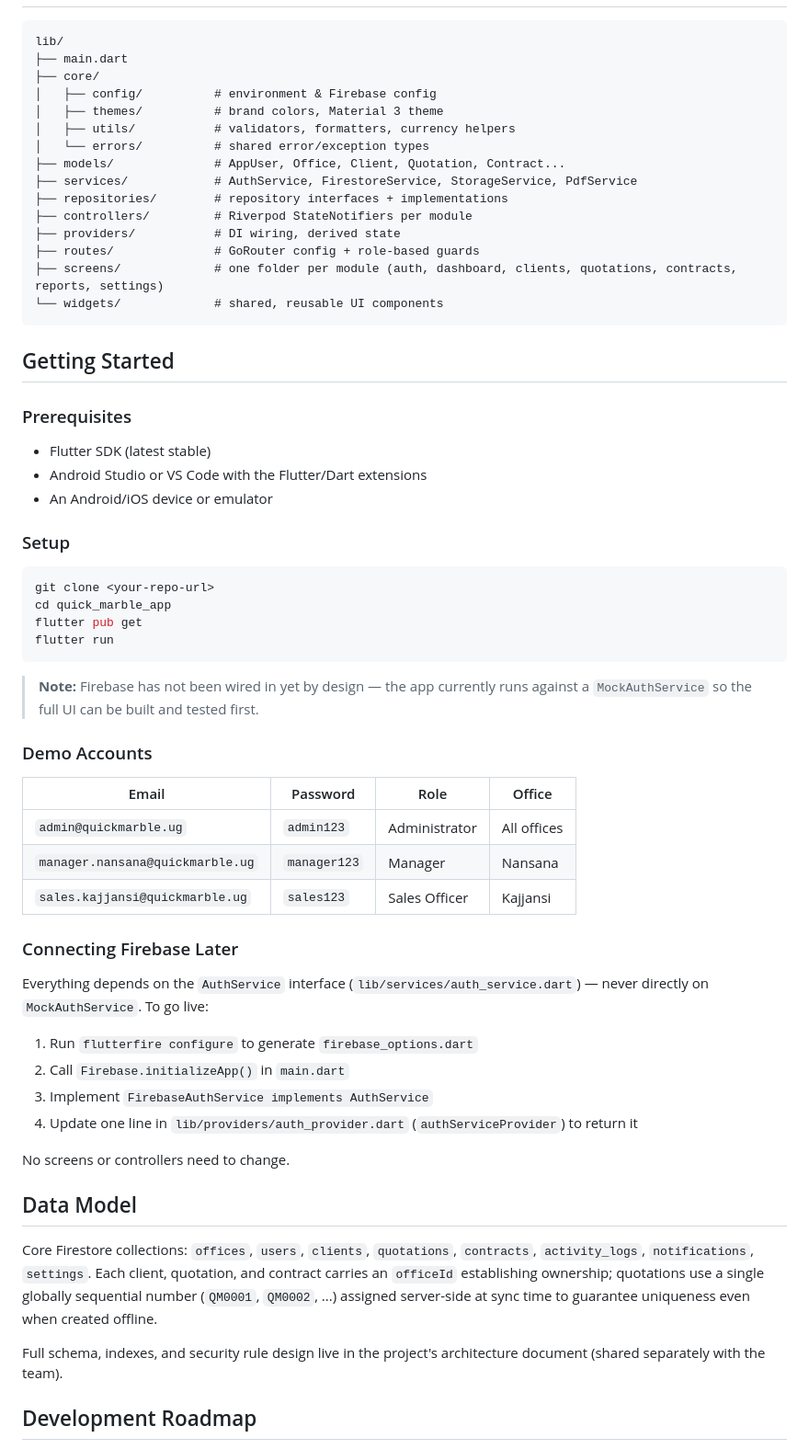
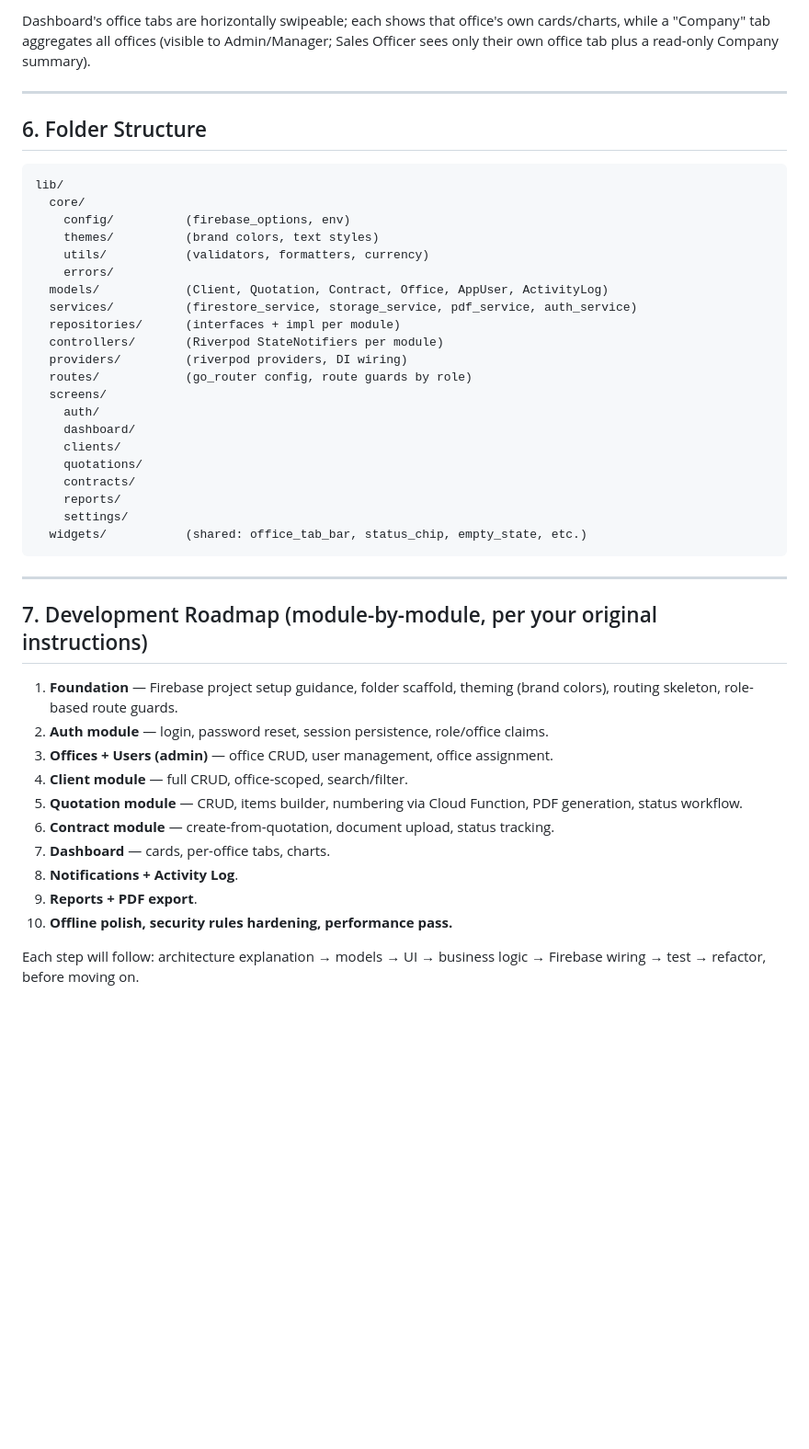
Before and after one commit to charlesk513/Quick-marble, a Markdown page: README.md, the part around one of its changes. Shown at 92% size. GitHub-like rendering; blank space fills up the shorter version.

````diff
--- a/README.md
+++ b/README.md
@@ -102,64 +167,47 @@ Administrators can add new offices at any time as the business grows — nothing
+Dashboard's office tabs are horizontally swipeable; each shows that office's own cards/charts, while a "Company" tab aggregates all offices (visible to Admin/Manager; Sales Officer sees only their own office tab plus a read-only Company summary).
+
+---
+
+## 6. Folder Structure
 
 ```
 lib/
-├── main.dart
-├── core/
-│   ├── config/          # environment & Firebase config
-│   ├── themes/          # brand colors, Material 3 theme
-│   ├── utils/           # validators, formatters, currency helpers
-│   └── errors/          # shared error/exception types
-├── models/              # AppUser, Office, Client, Quotation, Contract...
-├── services/            # AuthService, FirestoreService, StorageService, PdfService
-├── repositories/        # repository interfaces + implementations
-├── controllers/         # Riverpod StateNotifiers per module
-├── providers/           # DI wiring, derived state
-├── routes/              # GoRouter config + role-based guards
-├── screens/             # one folder per module (auth, dashboard, clients, quotations, contracts, reports, settings)
-└── widgets/             # shared, reusable UI components
+  core/
+    config/          (firebase_options, env)
+    themes/          (brand colors, text styles)
+    utils/           (validators, formatters, currency)
+    errors/
+  models/            (Client, Quotation, Contract, Office, AppUser, ActivityLog)
+  services/          (firestore_service, storage_service, pdf_service, auth_service)
+  repositories/      (interfaces + impl per module)
+  controllers/       (Riverpod StateNotifiers per module)
+  providers/         (riverpod providers, DI wiring)
+  routes/            (go_router config, route guards by role)
+  screens/
+    auth/
+    dashboard/
+    clients/
+    quotations/
+    contracts/
+    reports/
+    settings/
+  widgets/           (shared: office_tab_bar, status_chip, empty_state, etc.)
 ```
 
-## Getting Started
+---
 
-### Prerequisites
-- Flutter SDK (latest stable)
-- Android Studio or VS Code with the Flutter/Dart extensions
-- An Android/iOS device or emulator
+## 7. Development Roadmap (module-by-module, per your original instructions)
 
-### Setup
+1. **Foundation** — Firebase project setup guidance, folder scaffold, theming (brand colors), routing skeleton, role-based route guards.
+2. **Auth module** — login, password reset, session persistence, role/office claims.
+3. **Offices + Users (admin)** — office CRUD, user management, office assignment.
+4. **Client module** — full CRUD, office-scoped, search/filter.
+5. **Quotation module** — CRUD, items builder, numbering via Cloud Function, PDF generation, status workflow.
+6. **Contract module** — create-from-quotation, document upload, status tracking.
+7. **Dashboard** — cards, per-office tabs, charts.
+8. **Notifications + Activity Log**.
+9. **Reports + PDF export**.
+10. **Offline polish, security rules hardening, performance pass.**
 
-```bash
-git clone <your-repo-url>
-cd quick_marble_app
-flutter pub get
-flutter run
-```
+Each step will follow: architecture explanation → models → UI → business logic → Firebase wiring → test → refactor, before moving on.
 
-> **Note:** Firebase has not been wired in yet by design — the app currently runs against a `MockAuthService` so the full UI can be built and tested first.
-
-### Demo Accounts
-
-| Email | Password | Role | Office |
-|---|---|---|---|
-| `admin@quickmarble.ug` | `admin123` | Administrator | All offices |
-| `manager.nansana@quickmarble.ug` | `manager123` | Manager | Nansana |
-| `sales.kajjansi@quickmarble.ug` | `sales123` | Sales Officer | Kajjansi |
-
-### Connecting Firebase Later
-
-Everything depends on the `AuthService` interface (`lib/services/auth_service.dart`) — never directly on `MockAuthService`. To go live:
-
-1. Run `flutterfire configure` to generate `firebase_options.dart`
-2. Call `Firebase.initializeApp()` in `main.dart`
-3. Implement `FirebaseAuthService implements AuthService`
-4. Update one line in `lib/providers/auth_provider.dart` (`authServiceProvider`) to return it
-
-No screens or controllers need to change.
-
-## Data Model
-
-Core Firestore collections: `offices`, `users`, `clients`, `quotations`, `contracts`, `activity_logs`, `notifications`, `settings`. Each client, quotation, and contract carries an `officeId` establishing ownership; quotations use a single globally sequential number (`QM0001`, `QM0002`, ...) assigned server-side at sync time to guarantee uniqueness even when created offline.
-
-Full schema, indexes, and security rule design live in the project's architecture document (shared separately with the team).
-
-## Development Roadmap
-
````
Also changed, not shown: other parts of README.md (+142 -97 lines).
